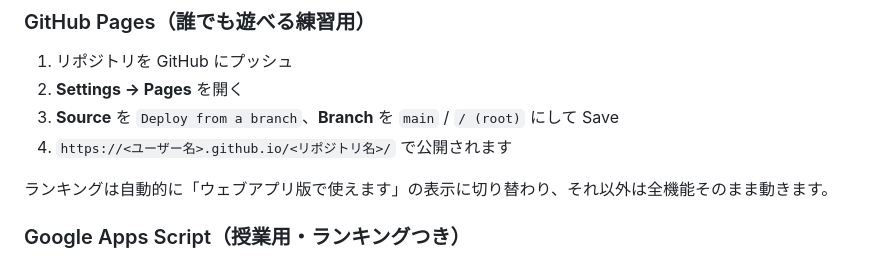
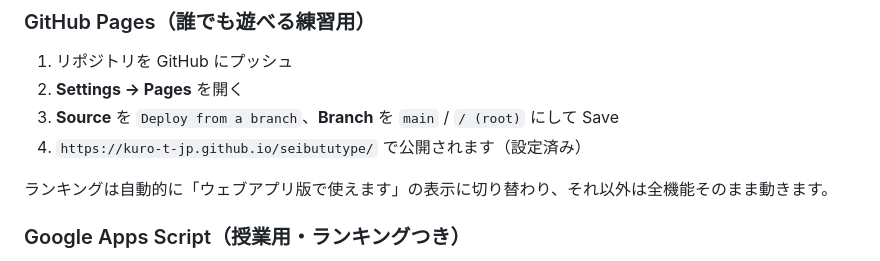
Before and after one commit to Kuro-t-jp/seibututype, a Markdown page: README.md, the part around one of its changes. GitHub-like rendering.

Commit message:
READMEの公開URLを実際のGitHub Pagesアドレスに更新

```diff
--- a/README.md
+++ b/README.md
@@ -63,7 +63,7 @@ Google Apps Script のウェブアプリとしても、GitHub Pages などの静
 1. リポジトリを GitHub にプッシュ
 2. **Settings → Pages** を開く
 3. **Source** を `Deploy from a branch`、**Branch** を `main` / `/ (root)` にして Save
-4. `https://<ユーザー名>.github.io/<リポジトリ名>/` で公開されます
+4. `https://kuro-t-jp.github.io/seibututype/` で公開されます（設定済み）
 
 ランキングは自動的に「ウェブアプリ版で使えます」の表示に切り替わり、それ以外は全機能そのまま動きます。
 
```
Also changed, not shown: other parts of README.md (+1 -1 lines).
